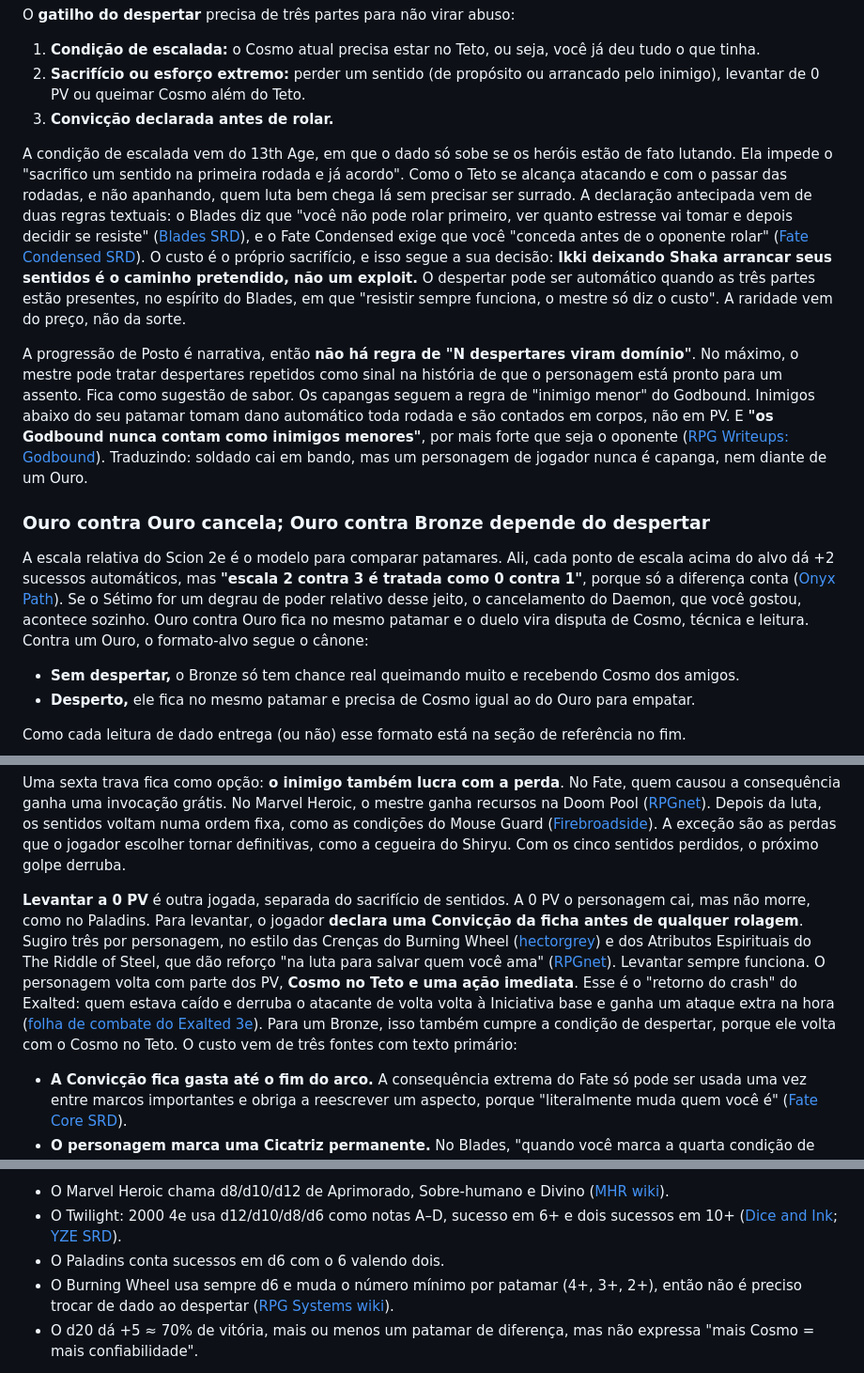
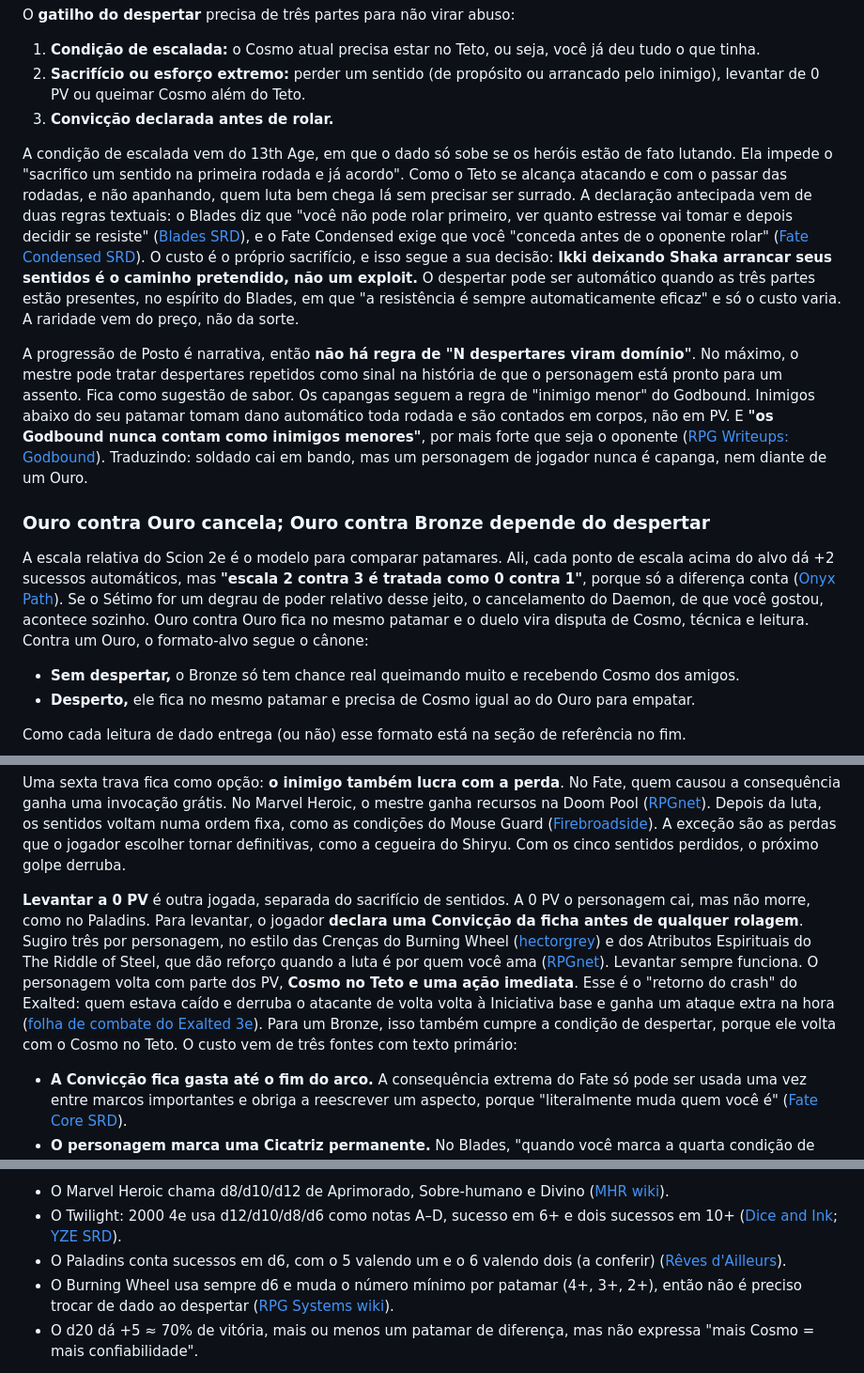
Before and after one commit to madeiragab/ascensao-dos-semideuses, a Markdown page: reports/Referências de sistemas para RPG CDZ.md, 3 parts joined by grey strips. Shown at 94% size. Rendered like a GitHub page.

```diff
--- a/reports/Referências de sistemas para RPG CDZ.md
+++ b/reports/Referências de sistemas para RPG CDZ.md
@@ -61,13 +77,13 @@ O **gatilho do despertar** precisa de três partes para não virar abuso:
 2. **Sacrifício ou esforço extremo:** perder um sentido (de propósito ou arrancado pelo inimigo), levantar de 0 PV ou queimar Cosmo além do Teto.
 3. **Convicção declarada antes de rolar.**
 
-A condição de escalada vem do 13th Age, em que o dado só sobe se os heróis estão de fato lutando. Ela impede o "sacrifico um sentido na primeira rodada e já acordo". Como o Teto se alcança atacando e com o passar das rodadas, e não apanhando, quem luta bem chega lá sem precisar ser surrado. A declaração antecipada vem de duas regras textuais: o Blades diz que "você não pode rolar primeiro, ver quanto estresse vai tomar e depois decidir se resiste" ([Blades SRD](https://github.com/amazingrando/blades-in-the-dark-srd-content/blob/main/Blades-in-the-Dark-SRD.md)), e o Fate Condensed exige que você "conceda antes de o oponente rolar" ([Fate Condensed SRD](https://github.com/amazingrando/fate-srd/blob/main/docs/markdown/Fate-Condensed-SRD-CC-BY.md)). O custo é o próprio sacrifício, e isso segue a sua decisão: **Ikki deixando Shaka arrancar seus sentidos é o caminho pretendido, não um exploit.** O despertar pode ser automático quando as três partes estão presentes, no espírito do Blades, em que "resistir sempre funciona, o mestre só diz o custo". A raridade vem do preço, não da sorte.
+A condição de escalada vem do 13th Age, em que o dado só sobe se os heróis estão de fato lutando. Ela impede o "sacrifico um sentido na primeira rodada e já acordo". Como o Teto se alcança atacando e com o passar das rodadas, e não apanhando, quem luta bem chega lá sem precisar ser surrado. A declaração antecipada vem de duas regras textuais: o Blades diz que "você não pode rolar primeiro, ver quanto estresse vai tomar e depois decidir se resiste" ([Blades SRD](https://github.com/amazingrando/blades-in-the-dark-srd-content/blob/main/Blades-in-the-Dark-SRD.md)), e o Fate Condensed exige que você "conceda antes de o oponente rolar" ([Fate Condensed SRD](https://github.com/amazingrando/fate-srd/blob/main/docs/markdown/Fate-Condensed-SRD-CC-BY.md)). O custo é o próprio sacrifício, e isso segue a sua decisão: **Ikki deixando Shaka arrancar seus sentidos é o caminho pretendido, não um exploit.** O despertar pode ser automático quando as três partes estão presentes, no espírito do Blades, em que "a resistência é sempre automaticamente eficaz" e só o custo varia. A raridade vem do preço, não da sorte.
 
 A progressão de Posto é narrativa, então **não há regra de "N despertares viram domínio"**. No máximo, o mestre pode tratar despertares repetidos como sinal na história de que o personagem está pronto para um assento. Fica como sugestão de sabor. Os capangas seguem a regra de "inimigo menor" do Godbound. Inimigos abaixo do seu patamar tomam dano automático toda rodada e são contados em corpos, não em PV. E **"os Godbound nunca contam como inimigos menores"**, por mais forte que seja o oponente ([RPG Writeups: Godbound](https://writeups.letsyouandhimfight.com/doresh/godbound/)). Traduzindo: soldado cai em bando, mas um personagem de jogador nunca é capanga, nem diante de um Ouro.
 
 ### Ouro contra Ouro cancela; Ouro contra Bronze depende do despertar
 
-A escala relativa do Scion 2e é o modelo para comparar patamares. Ali, cada ponto de escala acima do alvo dá +2 sucessos automáticos, mas **"escala 2 contra 3 é tratada como 0 contra 1"**, porque só a diferença conta ([Onyx Path](https://forum.theonyxpath.com/forum/main-category/main-forum/scion/1437449-sc-2e-questions-on-scale)). Se o Sétimo for um degrau de poder relativo desse jeito, o cancelamento do Daemon, que você gostou, acontece sozinho. Ouro contra Ouro fica no mesmo patamar e o duelo vira disputa de Cosmo, técnica e leitura. Contra um Ouro, o formato-alvo segue o cânone:
+A escala relativa do Scion 2e é o modelo para comparar patamares. Ali, cada ponto de escala acima do alvo dá +2 sucessos automáticos, mas **"escala 2 contra 3 é tratada como 0 contra 1"**, porque só a diferença conta ([Onyx Path](https://forum.theonyxpath.com/forum/main-category/main-forum/scion/1437449-sc-2e-questions-on-scale)). Se o Sétimo for um degrau de poder relativo desse jeito, o cancelamento do Daemon, de que você gostou, acontece sozinho. Ouro contra Ouro fica no mesmo patamar e o duelo vira disputa de Cosmo, técnica e leitura. Contra um Ouro, o formato-alvo segue o cânone:
 
 - **Sem despertar,** o Bronze só tem chance real queimando muito e recebendo Cosmo dos amigos.
 - **Desperto,** ele fica no mesmo patamar e precisa de Cosmo igual ao do Ouro para empatar.
@@ -136,7 +141,7 @@ Esse desenho responde ao risco de tomar golpe de propósito como você reformulo
 
 Uma sexta trava fica como opção: **o inimigo também lucra com a perda**. No Fate, quem causou a consequência ganha uma invocação grátis. No Marvel Heroic, o mestre ganha recursos na Doom Pool ([RPGnet](https://www.rpg.net/reviews/archive/15/15570.phtml)). Depois da luta, os sentidos voltam numa ordem fixa, como as condições do Mouse Guard ([Firebroadside](https://firebroadside.blogspot.com/2018/07/a-mouse-guard-and-torchbearer-primer.html)). A exceção são as perdas que o jogador escolher tornar definitivas, como a cegueira do Shiryu. Com os cinco sentidos perdidos, o próximo golpe derruba.
 
-**Levantar a 0 PV** é outra jogada, separada do sacrifício de sentidos. A 0 PV o personagem cai, mas não morre, como no Paladins. Para levantar, o jogador **declara uma Convicção da ficha antes de qualquer rolagem**. Sugiro três por personagem, no estilo das Crenças do Burning Wheel ([hectorgrey](https://writeups.letsyouandhimfight.com/hectorgrey/burning-wheel/)) e dos Atributos Espirituais do The Riddle of Steel, que dão reforço "na luta para salvar quem você ama" ([RPGnet](https://forum.rpg.net/index.php?threads/help-with-spiritual-attributes-from-the-riddle-of-steel.9055/)). Levantar sempre funciona. O personagem volta com parte dos PV, **Cosmo no Teto e uma ação imediata**. Esse é o "retorno do crash" do Exalted: quem estava caído e derruba o atacante de volta volta à Iniciativa base e ganha um ataque extra na hora ([folha de combate do Exalted 3e](https://exalted3e.obsidianportal.com/wikis/combat-cheat-sheet)). Para um Bronze, isso também cumpre a condição de despertar, porque ele volta com o Cosmo no Teto. O custo vem de três fontes com texto primário:
+**Levantar a 0 PV** é outra jogada, separada do sacrifício de sentidos. A 0 PV o personagem cai, mas não morre, como no Paladins. Para levantar, o jogador **declara uma Convicção da ficha antes de qualquer rolagem**. Sugiro três por personagem, no estilo das Crenças do Burning Wheel ([hectorgrey](https://writeups.letsyouandhimfight.com/hectorgrey/burning-wheel/)) e dos Atributos Espirituais do The Riddle of Steel, que dão reforço quando a luta é por quem você ama ([RPGnet](https://forum.rpg.net/index.php?threads/help-with-spiritual-attributes-from-the-riddle-of-steel.9055/)). Levantar sempre funciona. O personagem volta com parte dos PV, **Cosmo no Teto e uma ação imediata**. Esse é o "retorno do crash" do Exalted: quem estava caído e derruba o atacante de volta volta à Iniciativa base e ganha um ataque extra na hora ([folha de combate do Exalted 3e](https://exalted3e.obsidianportal.com/wikis/combat-cheat-sheet)). Para um Bronze, isso também cumpre a condição de despertar, porque ele volta com o Cosmo no Teto. O custo vem de três fontes com texto primário:
 
 - **A Convicção fica gasta até o fim do arco.** A consequência extrema do Fate só pode ser usada uma vez entre marcos importantes e obriga a reescrever um aspecto, porque "literalmente muda quem você é" ([Fate Core SRD](https://github.com/amazingrando/fate-srd/blob/main/docs/markdown/fate-core.md)).
 - **O personagem marca uma Cicatriz permanente.** No Blades, "quando você marca a quarta condição de trauma, o personagem não pode continuar" ([Blades SRD](https://github.com/amazingrando/blades-in-the-dark-srd-content/blob/main/Blades-in-the-Dark-SRD.md)).
@@ -286,7 +291,7 @@ A Guerra dos Mil Dias é detectada pela ficha (mesmo Sentido e mesmo Teto), ent
 
 - O Marvel Heroic chama d8/d10/d12 de Aprimorado, Sobre-humano e Divino ([MHR wiki](https://marvelheroicrp.fandom.com/wiki/Ares)).
 - O Twilight: 2000 4e usa d12/d10/d8/d6 como notas A–D, sucesso em 6+ e dois sucessos em 10+ ([Dice and Ink](https://diceandink.com/a-twilight-2000-4th-edition-story/tw2k-dice-mechanics/); [YZE SRD](https://freeleaguepublishing.com/wp-content/uploads/2023/11/YZE-Standard-Reference-Document.pdf)).
-- O Paladins conta sucessos em d6 com o 6 valendo dois.
+- O Paladins conta sucessos em d6, com o 5 valendo um e o 6 valendo dois (a conferir) ([Rêves d'Ailleurs](https://reves-d-ailleurs.eu/viewtopic.php?p=43443)).
 - O Burning Wheel usa sempre d6 e muda o número mínimo por patamar (4+, 3+, 2+), então não é preciso trocar de dado ao despertar ([RPG Systems wiki](http://rpgsystems.wikidot.com/burning-wheel)).
 - O d20 dá +5 ≈ 70% de vitória, mais ou menos um patamar de diferença, mas não expressa "mais Cosmo = mais confiabilidade".
 
```
Also changed, not shown: other parts of reports/Referências de sistemas para RPG CDZ.md (+24 -19 lines).
